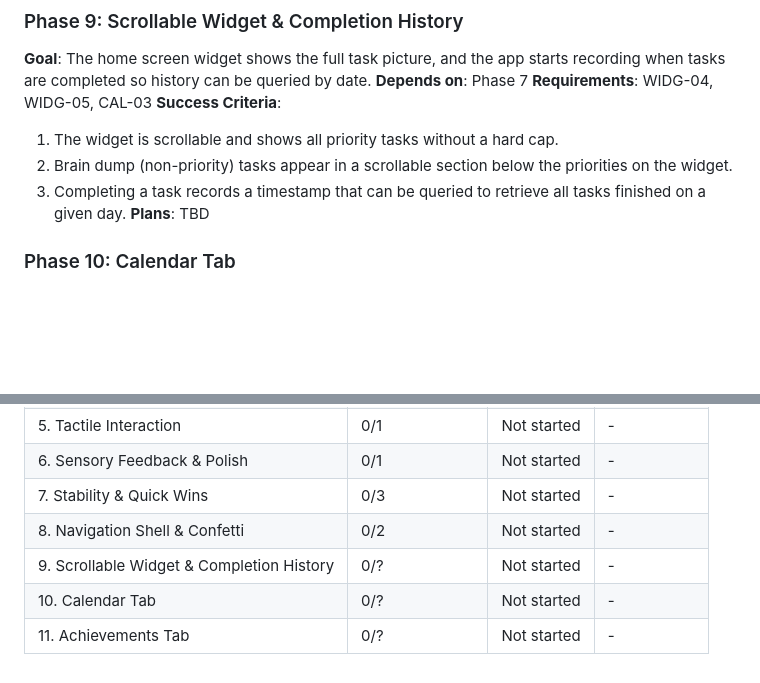
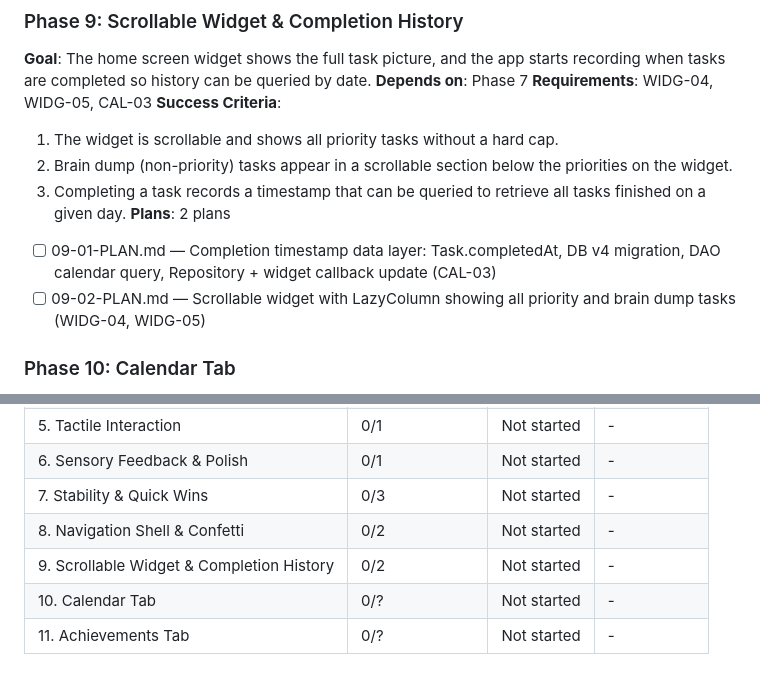
Before and after one commit to HRyohni/Task-Crusher, a Markdown page: .planning/ROADMAP.md, 2 parts joined by grey strips. Rendered like a GitHub page; blank space fills up the shorter version.

Commit message:
docs(09): create phase plan
Plans 09-01 and 09-02 for Scrollable Widget & Completion History phase.
09-01: completedAt timestamp data layer (Task entity, DB v3->v4 migration, DAO calendar query, Repository and widget callback update).
09-02: Glance LazyColumn widget showing all priority + all brain dump tasks with no hard cap.

Co-Authored-By: Claude Sonnet 4.6 <noreply@anthropic.com>

```diff
--- a/.planning/ROADMAP.md
+++ b/.planning/ROADMAP.md
@@ -121,7 +121,9 @@
   1. The widget is scrollable and shows all priority tasks without a hard cap.
   2. Brain dump (non-priority) tasks appear in a scrollable section below the priorities on the widget.
   3. Completing a task records a timestamp that can be queried to retrieve all tasks finished on a given day.
-**Plans**: TBD
+**Plans**: 2 plans
+- [ ] 09-01-PLAN.md — Completion timestamp data layer: Task.completedAt, DB v4 migration, DAO calendar query, Repository + widget callback update (CAL-03)
+- [ ] 09-02-PLAN.md — Scrollable widget with LazyColumn showing all priority and brain dump tasks (WIDG-04, WIDG-05)
 
 ### Phase 10: Calendar Tab
 **Goal**: Users can review their completion history at a glance and drill into any past day.
@@ -157,6 +159,6 @@
 | 6. Sensory Feedback & Polish | 0/1 | Not started | - |
 | 7. Stability & Quick Wins | 0/3 | Not started | - |
 | 8. Navigation Shell & Confetti | 0/2 | Not started | - |
-| 9. Scrollable Widget & Completion History | 0/? | Not started | - |
+| 9. Scrollable Widget & Completion History | 0/2 | Not started | - |
 | 10. Calendar Tab | 0/? | Not started | - |
 | 11. Achievements Tab | 0/? | Not started | - |
```
Also changed, not shown: 2 other files.
